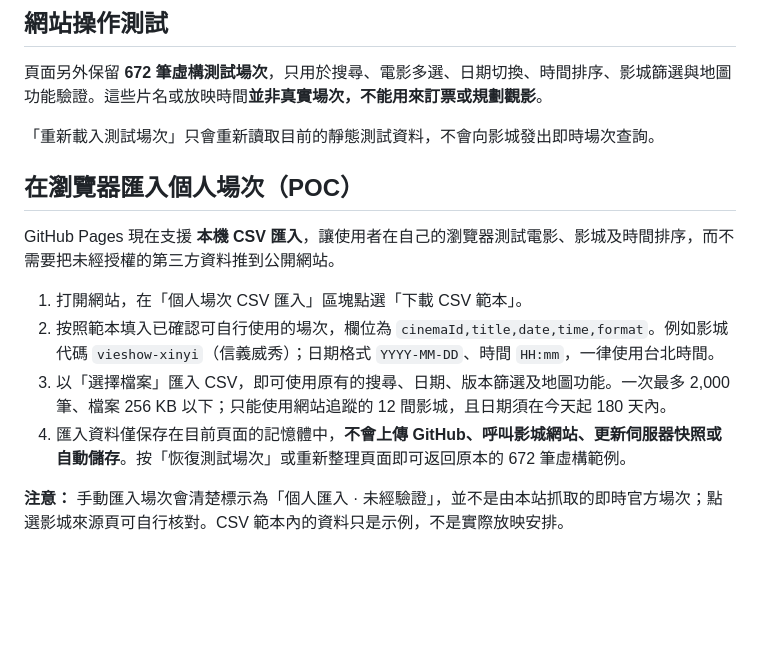
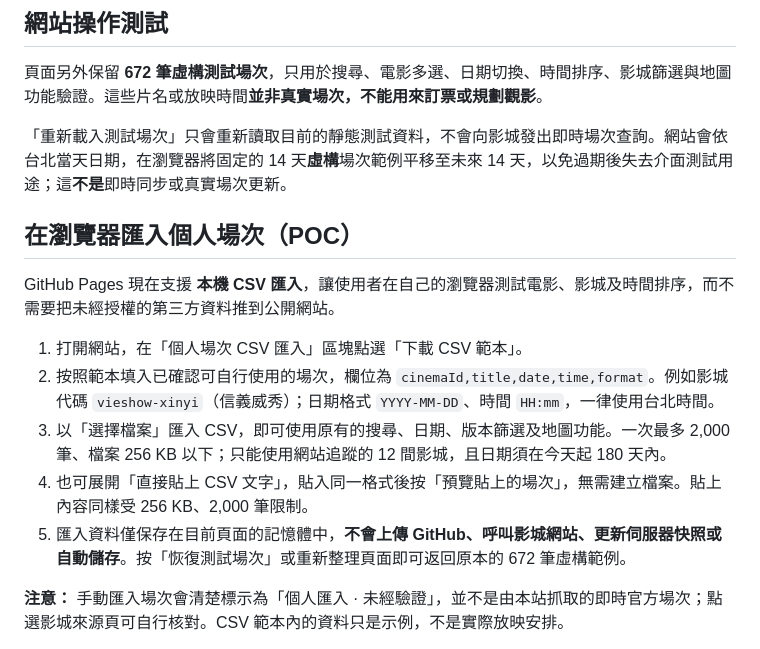
Before and after one commit to Ed-Lam-11111010010/taipei-movie-checker, a Markdown page: README.md, the part around the change. Rendered like a GitHub page; blank space fills up the shorter version.

Commit message:
Document rolling demo dates and local CSV paste

```diff
--- a/README.md
+++ b/README.md
@@ -12,7 +12,7 @@ Movie Checker 是我用來探索電影場次查詢介面的**個人、非商業
 
 頁面另外保留 **672 筆虛構測試場次**，只用於搜尋、電影多選、日期切換、時間排序、影城篩選與地圖功能驗證。這些片名或放映時間**並非真實場次，不能用來訂票或規劃觀影**。
 
-「重新載入測試場次」只會重新讀取目前的靜態測試資料，不會向影城發出即時場次查詢。
+「重新載入測試場次」只會重新讀取目前的靜態測試資料，不會向影城發出即時場次查詢。網站會依台北當天日期，在瀏覽器將固定的 14 天**虛構**場次範例平移至未來 14 天，以免過期後失去介面測試用途；這**不是**即時同步或真實場次更新。
 
 ## 在瀏覽器匯入個人場次（POC）
 
@@ -21,7 +21,8 @@ GitHub Pages 現在支援 **本機 CSV 匯入**，讓使用者在自己的瀏覽
 1. 打開網站，在「個人場次 CSV 匯入」區塊點選「下載 CSV 範本」。
 2. 按照範本填入已確認可自行使用的場次，欄位為 `cinemaId,title,date,time,format`。例如影城代碼 `vieshow-xinyi`（信義威秀）；日期格式 `YYYY-MM-DD`、時間 `HH:mm`，一律使用台北時間。
 3. 以「選擇檔案」匯入 CSV，即可使用原有的搜尋、日期、版本篩選及地圖功能。一次最多 2,000 筆、檔案 256 KB 以下；只能使用網站追蹤的 12 間影城，且日期須在今天起 180 天內。
-4. 匯入資料僅保存在目前頁面的記憶體中，**不會上傳 GitHub、呼叫影城網站、更新伺服器快照或自動儲存**。按「恢復測試場次」或重新整理頁面即可返回原本的 672 筆虛構範例。
+4. 也可展開「直接貼上 CSV 文字」，貼入同一格式後按「預覽貼上的場次」，無需建立檔案。貼上內容同樣受 256 KB、2,000 筆限制。
+5. 匯入資料僅保存在目前頁面的記憶體中，**不會上傳 GitHub、呼叫影城網站、更新伺服器快照或自動儲存**。按「恢復測試場次」或重新整理頁面即可返回原本的 672 筆虛構範例。
 
 **注意：** 手動匯入場次會清楚標示為「個人匯入 · 未經驗證」，並不是由本站抓取的即時官方場次；點選影城來源頁可自行核對。CSV 範本內的資料只是示例，不是實際放映安排。
 
```
